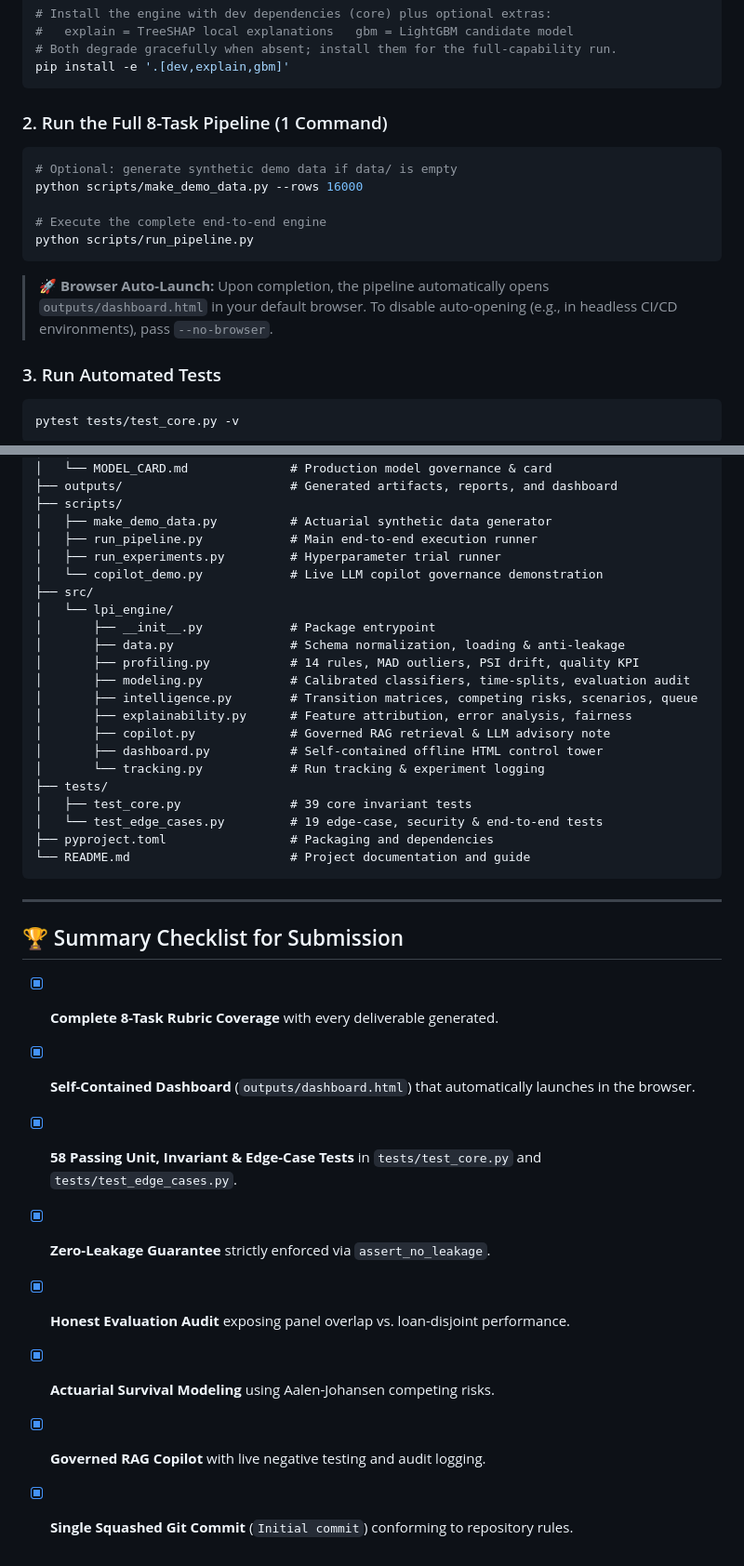
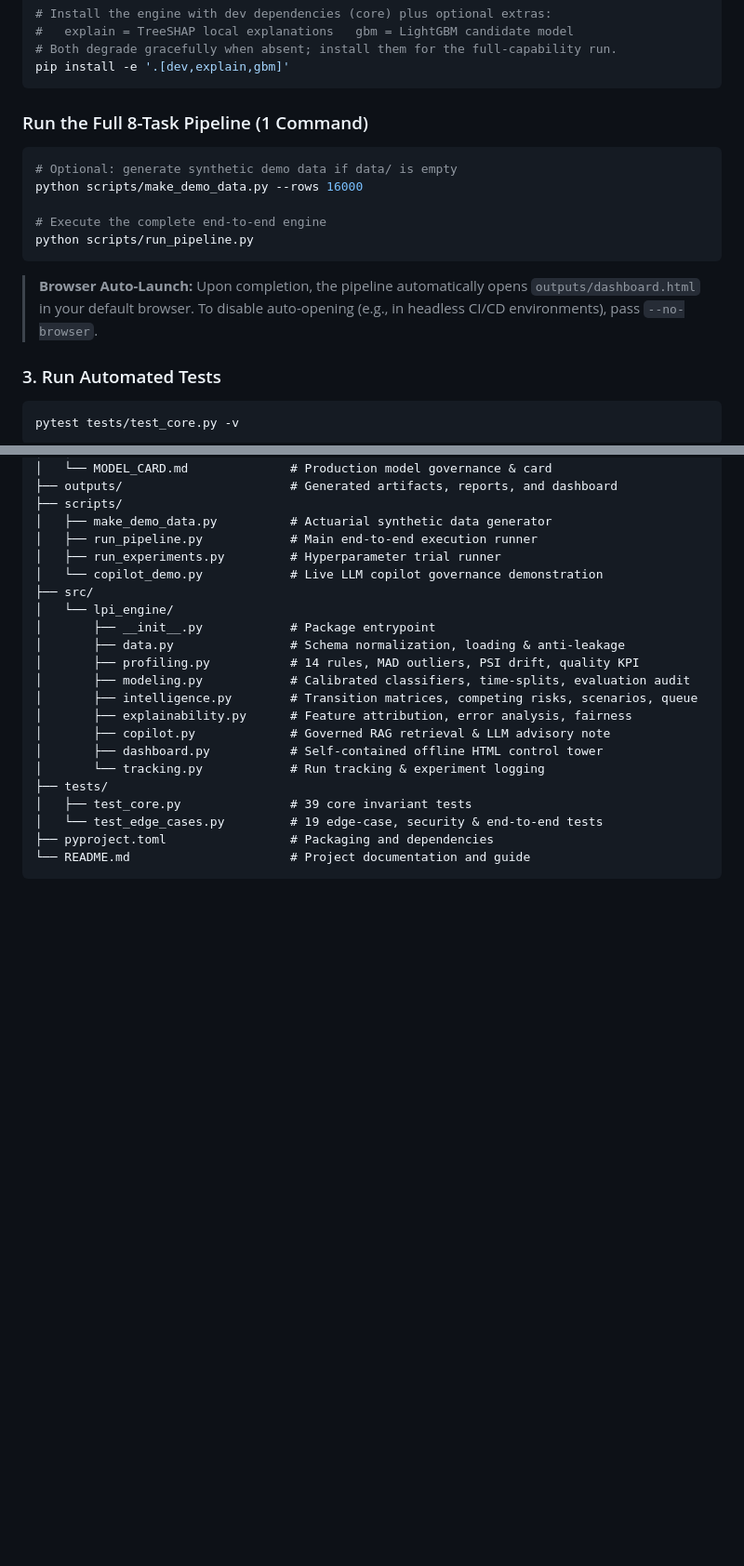
Before and after one commit to Harshkumar2306/Loan-Performance-Intelligence-Engine, a Markdown page: README.md, 2 parts joined by grey strips. Shown at 93% size. Drawn GitHub-style; blank space fills up the shorter version.

````diff
--- a/README.md
+++ b/README.md
@@ -57,7 +56,7 @@ source .venv/bin/activate
 pip install -e '.[dev,explain,gbm]'
 ```
 
-### 2. Run the Full 8-Task Pipeline (1 Command)
+### Run the Full 8-Task Pipeline (1 Command)
 ```bash
 # Optional: generate synthetic demo data if data/ is empty
 python scripts/make_demo_data.py --rows 16000
@@ -65,7 +64,7 @@ python scripts/make_demo_data.py --rows 16000
 # Execute the complete end-to-end engine
 python scripts/run_pipeline.py
 ```
-> 🚀 **Browser Auto-Launch:** Upon completion, the pipeline automatically opens `outputs/dashboard.html` in your default browser. To disable auto-opening (e.g., in headless CI/CD environments), pass `--no-browser`.
+> **Browser Auto-Launch:** Upon completion, the pipeline automatically opens `outputs/dashboard.html` in your default browser. To disable auto-opening (e.g., in headless CI/CD environments), pass `--no-browser`.
 
 ### 3. Run Automated Tests
 ```bash
@@ -232,16 +231,3 @@ loan-performance-intelligence-engine/
 ├── pyproject.toml                 # Packaging and dependencies
 └── README.md                      # Project documentation and guide
 ```
-
----
-
-## 🏆 Summary Checklist for Submission
-
-- [x] **Complete 8-Task Rubric Coverage** with every deliverable generated.
-- [x] **Self-Contained Dashboard** (`outputs/dashboard.html`) that automatically launches in the browser.
-- [x] **58 Passing Unit, Invariant & Edge-Case Tests** in `tests/test_core.py` and `tests/test_edge_cases.py`.
-- [x] **Zero-Leakage Guarantee** strictly enforced via `assert_no_leakage`.
-- [x] **Honest Evaluation Audit** exposing panel overlap vs. loan-disjoint performance.
-- [x] **Actuarial Survival Modeling** using Aalen-Johansen competing risks.
-- [x] **Governed RAG Copilot** with live negative testing and audit logging.
-- [x] **Single Squashed Git Commit** (`Initial commit`) conforming to repository rules.
````
Also changed, not shown: other parts of README.md (+9 -10 lines).
